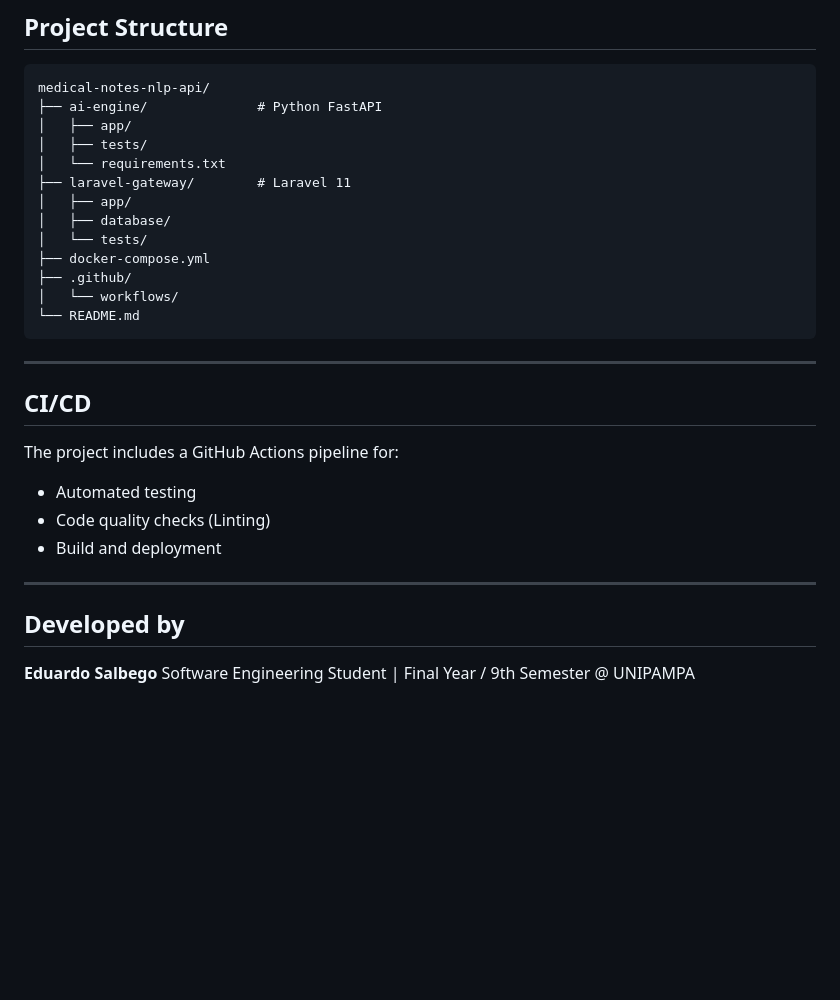
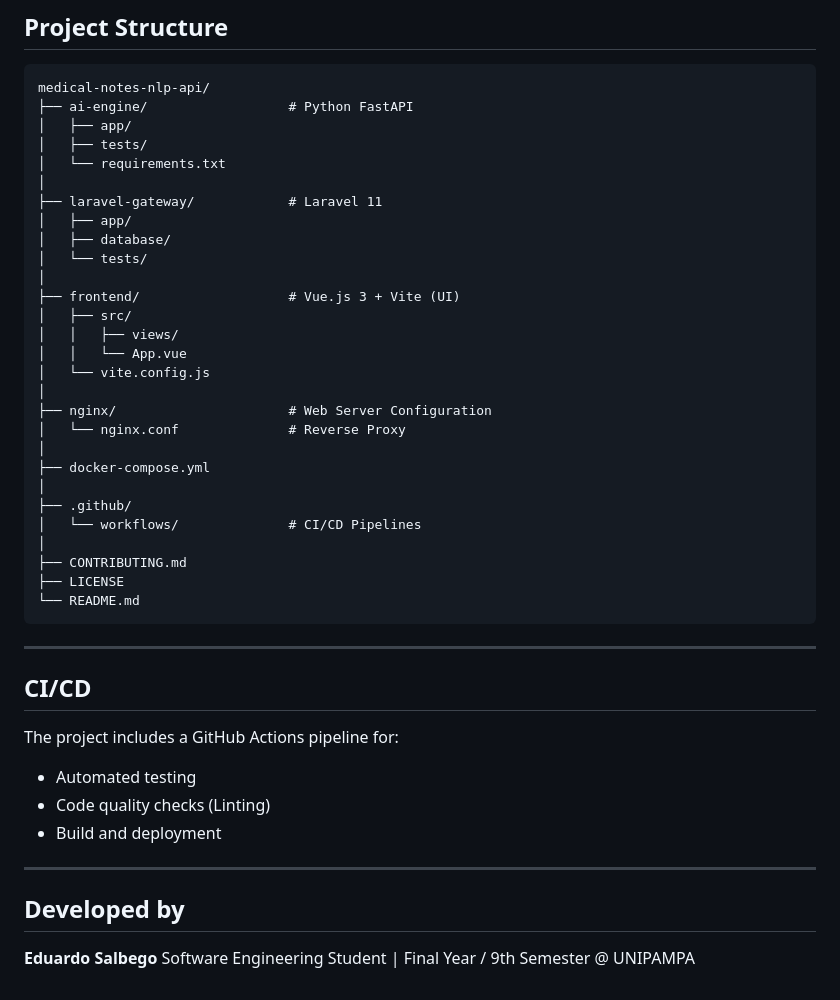
Before and after one commit to EduardoSalbego/medical-notes-nlp-api, a Markdown page: README.md, the part around the change. Drawn GitHub-style; blank space fills up the shorter version.

Commit message:
docs: update project structure in README

````diff
--- a/README.md
+++ b/README.md
@@ -169,23 +169,39 @@ pytest
 
 ```
 medical-notes-nlp-api/
-├── ai-engine/              # Python FastAPI
+├── ai-engine/                  # Python FastAPI
 │   ├── app/
 │   ├── tests/
 │   └── requirements.txt
-├── laravel-gateway/        # Laravel 11
+│
+├── laravel-gateway/            # Laravel 11
 │   ├── app/
 │   ├── database/
 │   └── tests/
+│
+├── frontend/                   # Vue.js 3 + Vite (UI)
+│   ├── src/
+│   │   ├── views/
+│   │   └── App.vue
+│   └── vite.config.js
+│
+├── nginx/                      # Web Server Configuration
+│   └── nginx.conf              # Reverse Proxy
+│
 ├── docker-compose.yml
+│
 ├── .github/
-│   └── workflows/
+│   └── workflows/              # CI/CD Pipelines
+│
+├── CONTRIBUTING.md
+├── LICENSE
 └── README.md
 ```
 
 ---
 
 ## CI/CD
+
 The project includes a GitHub Actions pipeline for:
 
 - Automated testing
@@ -195,4 +211,5 @@ The project includes a GitHub Actions pipeline for:
 ---
 
 ## Developed by
+
 **Eduardo Salbego** Software Engineering Student | Final Year / 9th Semester @ UNIPAMPA
````
